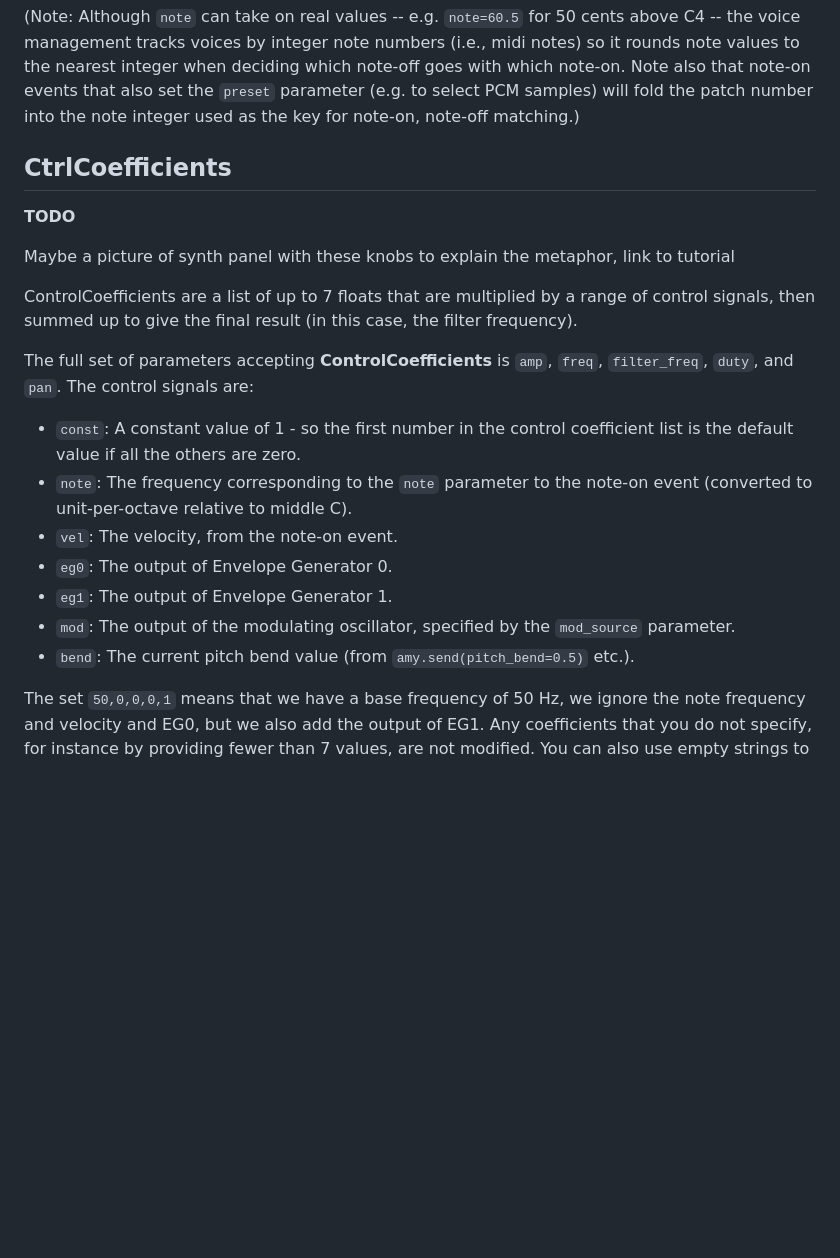
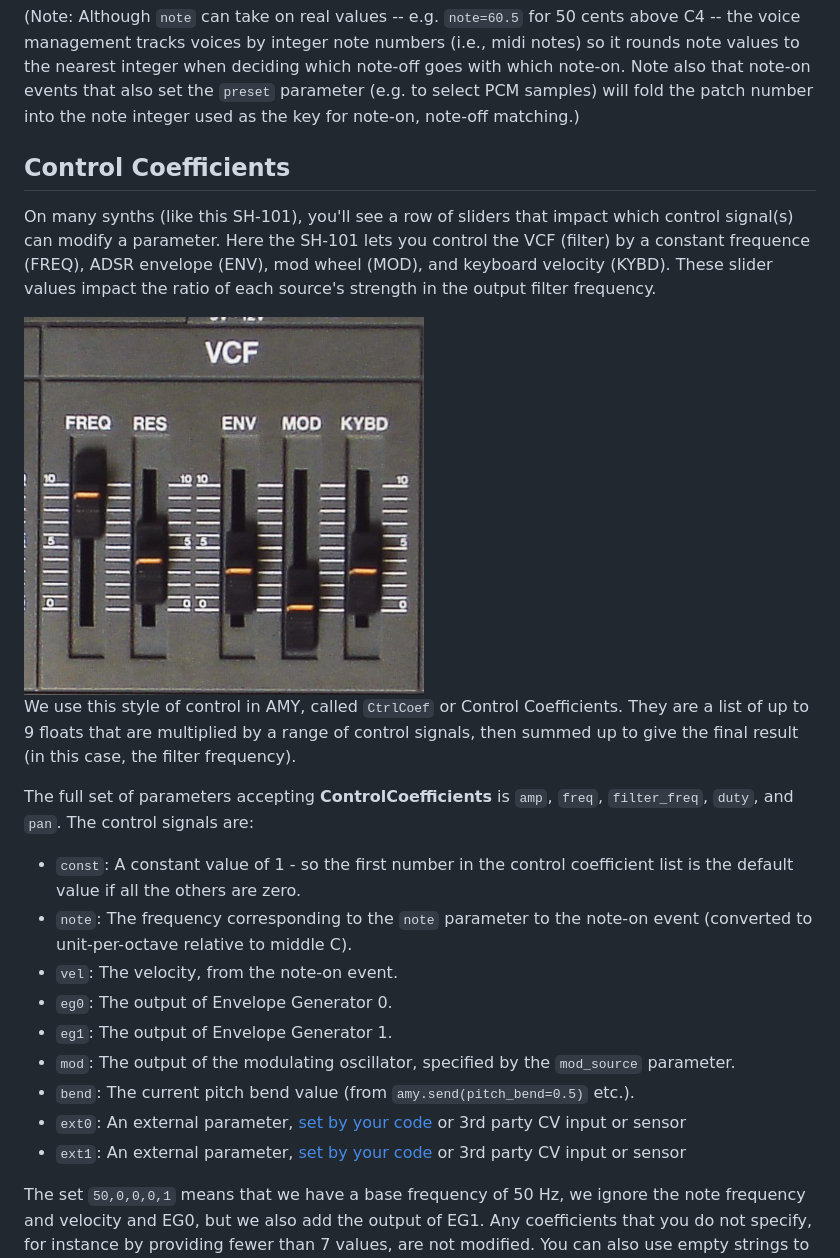
Before and after one commit to shorepine/amy, a Markdown page: docs/synth.md, the part around the change. GitHub-like rendering; pictures changed too: docs/sh101.png (added); blank space fills up the shorter version.

Commit message:
adding sh101 pic

```diff
--- a/docs/synth.md
+++ b/docs/synth.md
@@ -113,15 +113,16 @@ amy.send(synth=10, note=40, vel=1)  # MIDI drums 'electric snare'
 (Note: Although `note` can take on real values -- e.g. `note=60.5` for 50 cents above C4 -- the voice management tracks voices by integer note numbers (i.e., midi notes) so it rounds note values to the nearest integer when deciding which note-off goes with which note-on.  Note also that note-on events that also set the `preset` parameter (e.g. to select PCM samples) will fold the patch number into the note integer used as the key for note-on, note-off matching.)
 
 
-## CtrlCoefficients
+## Control Coefficients
 
-**TODO**
+On many synths (like this SH-101), you'll see a row of sliders that impact which control signal(s) can modify a parameter. Here the SH-101 lets you control the VCF (filter) by a constant frequence (FREQ), ADSR envelope (ENV), mod wheel (MOD), and keyboard velocity (KYBD). These slider values impact the ratio of each source's strength in the output filter frequency.
 
-Maybe a picture of synth panel with these knobs to explain the metaphor, link to tutorial
+<img src="https://github.com/shorepine/amy/raw/main/docs/sh101.png" width="400"/>
 
-ControlCoefficients are a list of up to 7 floats that are multiplied by a range of control signals, then summed up to give the final result (in this case, the filter frequency).
+We use this style of control in AMY, called `CtrlCoef` or Control Coefficients. They are a list of up to 9 floats that are multiplied by a range of control signals, then summed up to give the final result (in this case, the filter frequency).
 
 The full set of parameters accepting **ControlCoefficients** is `amp`, `freq`, `filter_freq`, `duty`, and `pan`.   The control signals are:
+
  * `const`: A constant value of 1 - so the first number in the control coefficient list is the default value if all the others are zero.
  * `note`: The frequency corresponding to the `note` parameter to the note-on event (converted to unit-per-octave relative to middle C).
  * `vel`: The velocity, from the note-on event.
@@ -129,6 +130,8 @@ The full set of parameters accepting **ControlCoefficients** is `amp`, `freq`, `
  * `eg1`: The output of Envelope Generator 1.
  * `mod`: The output of the modulating oscillator, specified by the `mod_source` parameter.
  * `bend`: The current pitch bend value (from `amy.send(pitch_bend=0.5)` etc.).
+ * `ext0`: An external parameter, [set by your code](api.md) or 3rd party CV input or sensor
+ * `ext1`: An external parameter, [set by your code](api.md) or 3rd party CV input or sensor
 
 The set `50,0,0,0,1` means that we have a base frequency of 50 Hz, we ignore the note frequency and velocity and EG0, but we also add the output of EG1. Any coefficients that you do not specify, for instance by providing fewer than 7 values, are not modified.  You can also use empty strings to skip positional values, so `filter_freq=',,,,1'` couples EG1 to the filter frequency without changing any of the other coefficients.  (Note that when we passed `freq=220` in the first example, that was interpreted setting the `const` coefficient to 220, but leaving all the remaining coefficients untouched.)
 
```
